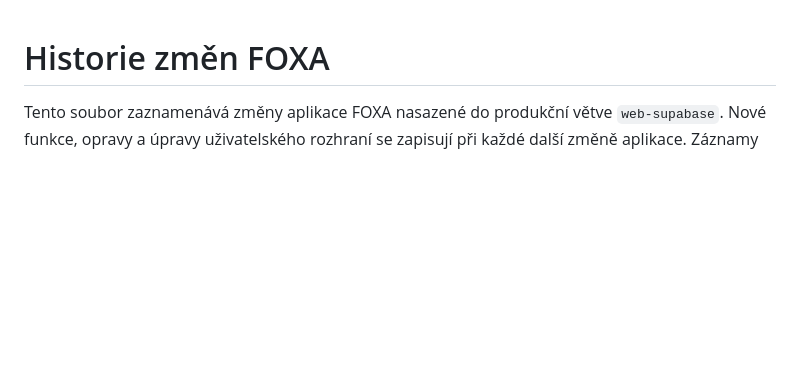
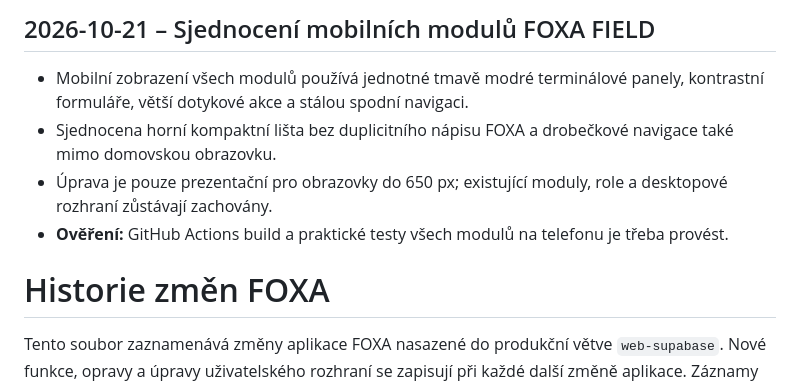
Before and after one commit to jakubjirijuren-pixel/isys, a Markdown page: CHANGELOG.md, the part around the change. Drawn GitHub-style; blank space fills up the shorter version.

Commit message:
docs: record terminal styling across mobile FOXA modules

```diff
--- a/CHANGELOG.md
+++ b/CHANGELOG.md
@@ -1,3 +1,10 @@
+## 2026-10-21 – Sjednocení mobilních modulů FOXA FIELD
+
+- Mobilní zobrazení všech modulů používá jednotné tmavě modré terminálové panely, kontrastní formuláře, větší dotykové akce a stálou spodní navigaci.
+- Sjednocena horní kompaktní lišta bez duplicitního nápisu FOXA a drobečkové navigace také mimo domovskou obrazovku.
+- Úprava je pouze prezentační pro obrazovky do 650 px; existující moduly, role a desktopové rozhraní zůstávají zachovány.
+- **Ověření:** GitHub Actions build a praktické testy všech modulů na telefonu je třeba provést.
+
 # Historie změn FOXA
 
 Tento soubor zaznamenává změny aplikace FOXA nasazené do produkční větve `web-supabase`. Nové funkce, opravy a úpravy uživatelského rozhraní se zapisují při každé další změně aplikace. Záznamy jsou řazeny od nejnovějšího.
```
